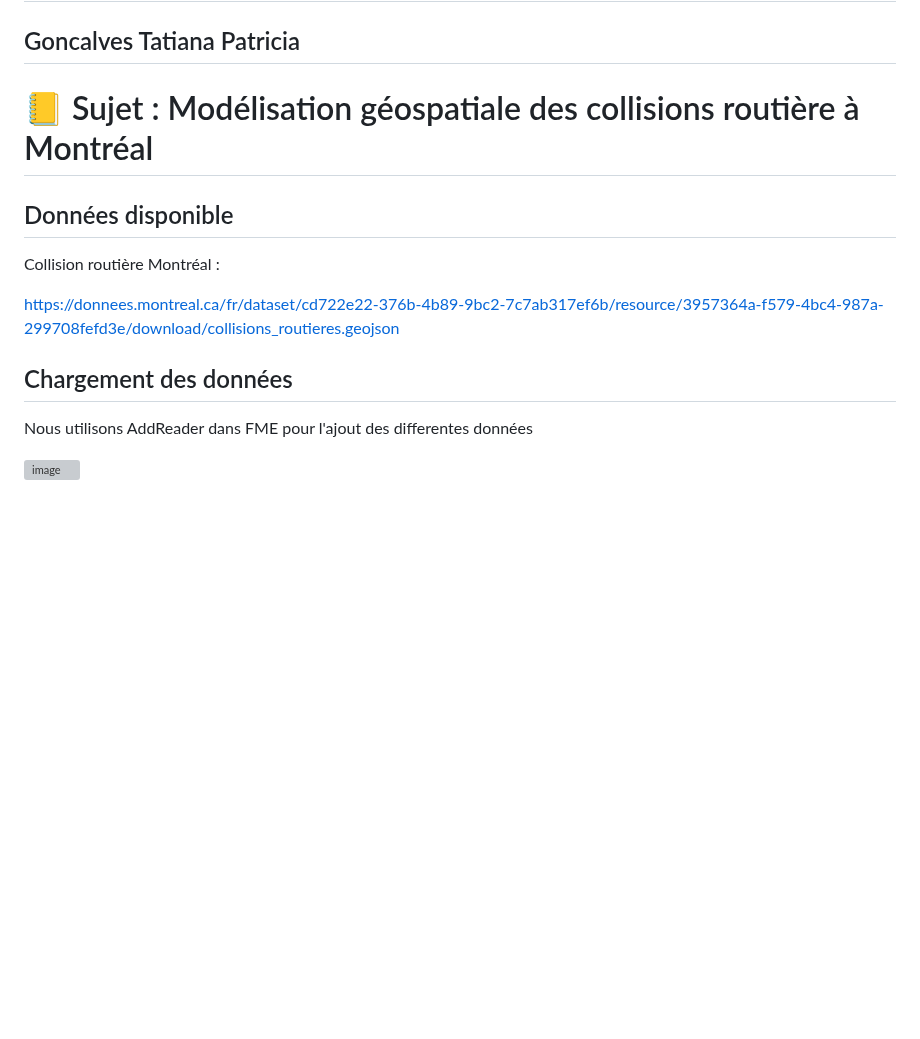
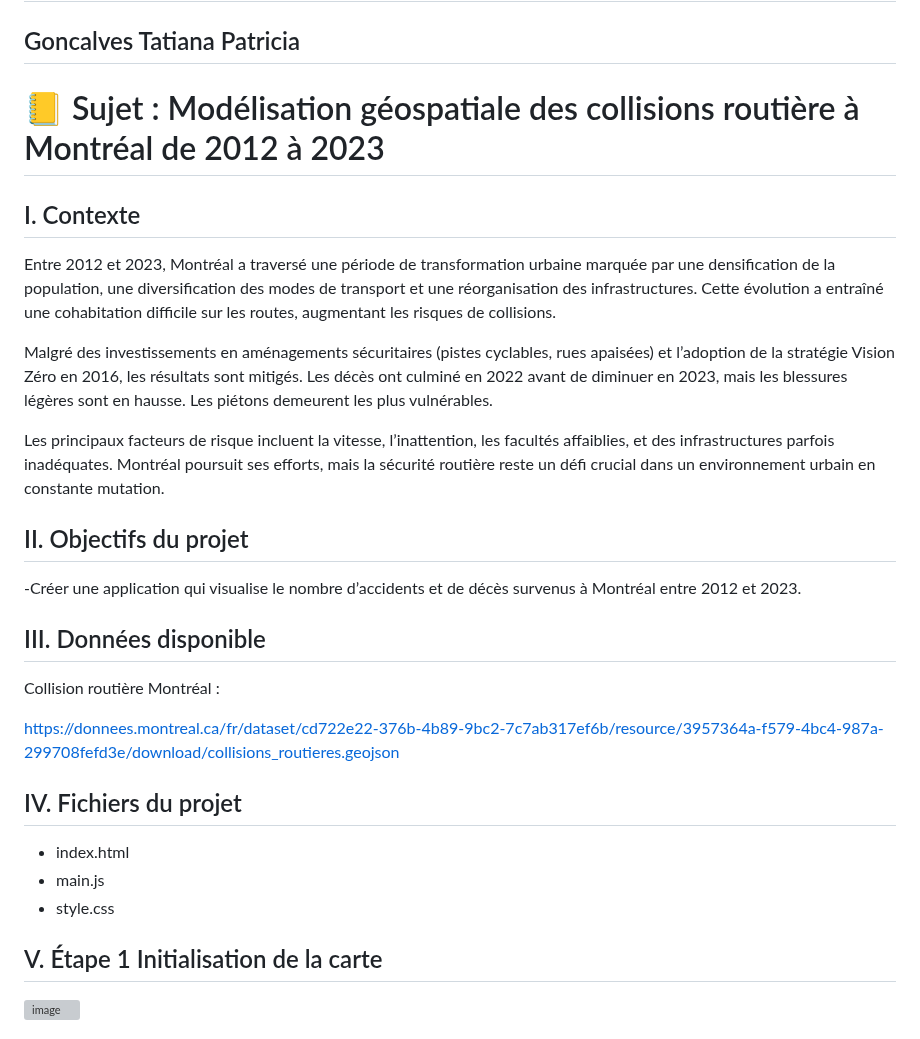
Before and after one commit to UMBD28348904/geo7630h25, a Markdown page: UMBD28348904/TP3/README.md, the part around the change. Drawn GitHub-style; blank space fills up the shorter version; grey boxes are pictures that could not be loaded.

Commit message:
Update README.md
Signed-off-by: UMBD28348904 <umba.dady_dimabanza@courrier.uqam.ca>

```diff
--- a/UMBD28348904/TP3/README.md
+++ b/UMBD28348904/TP3/README.md
@@ -9,18 +9,37 @@ Présentés par :
 
 
 
-# 📒 Sujet : Modélisation géospatiale des collisions routière à Montréal
+# 📒 Sujet : Modélisation géospatiale des collisions routière à Montréal de 2012 à 2023
 
-## Données disponible
+## I. Contexte
+Entre 2012 et 2023, Montréal a traversé une période de transformation urbaine marquée par une densification de la population, une diversification des modes de transport et une réorganisation des infrastructures. Cette évolution a entraîné une cohabitation difficile sur les routes, augmentant les risques de collisions.
+
+Malgré des investissements en aménagements sécuritaires (pistes cyclables, rues apaisées) et l’adoption de la stratégie Vision Zéro en 2016, les résultats sont mitigés. Les décès ont culminé en 2022 avant de diminuer en 2023, mais les blessures légères sont en hausse. Les piétons demeurent les plus vulnérables.
+
+Les principaux facteurs de risque incluent la vitesse, l’inattention, les facultés affaiblies, et des infrastructures parfois inadéquates. Montréal poursuit ses efforts, mais la sécurité routière reste un défi crucial dans un environnement urbain en constante mutation.
+
+## II. Objectifs du projet
+ -Créer une application qui visualise le nombre d’accidents et de décès survenus à Montréal entre 2012 et 2023.
+
+## III. Données disponible
 Collision routière Montréal  :
 
 https://donnees.montreal.ca/fr/dataset/cd722e22-376b-4b89-9bc2-7c7ab317ef6b/resource/3957364a-f579-4bc4-987a-299708fefd3e/download/collisions_routieres.geojson
 
 
+## IV. Fichiers du projet
 
-## Chargement des données
+- index.html
+- main.js
+- style.css
 
-Nous utilisons AddReader dans FME pour l'ajout des differentes données
+
+## V. Étape 1 Initialisation de la carte
+
+
+
+
+
 
 ![image](https://github.com/user-attachments/assets/18065cc3-edc4-4642-acc0-a660c8998ab4)
 
```
